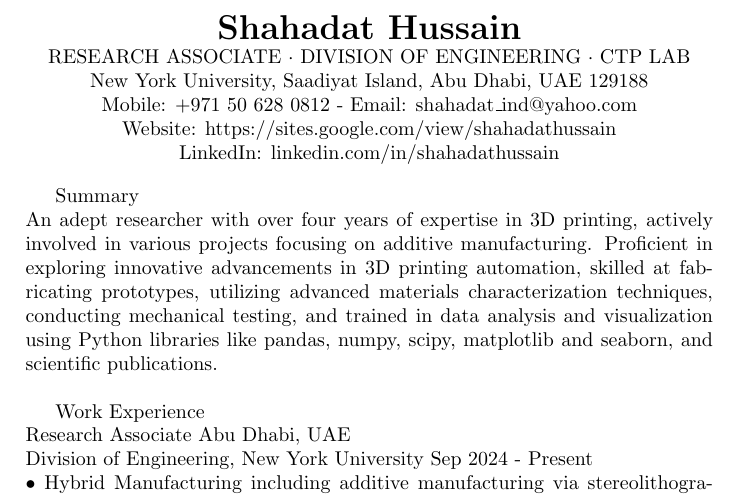
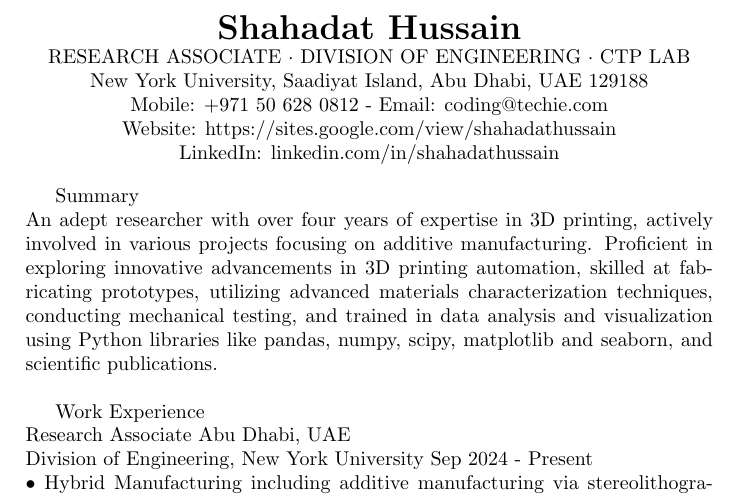
Before and after one commit to drshahadathussain/practicing_git, a LaTeX CV (resume.tex): part of page 1 of 3, cut so that both start at the same text. Compiled offline with pdfLaTeX.

Commit message:
changed the email ID

```diff
--- a/resume.tex
+++ b/resume.tex
@@ -9,7 +9,7 @@
 RESEARCH ASSOCIATE · DIVISION OF ENGINEERING · CTP LAB\\
 New York University, Saadiyat Island, Abu Dhabi, UAE 129188\\
 
-Mobile: +971 50 628 0812 - Email: shahadat\_ind@yahoo.com\\
+Mobile: +971 50 628 0812 - Email: coding@techie.com\\
 Website: https://sites.google.com/view/shahadathussain\\
 LinkedIn: linkedin.com/in/shahadathussain\\
 
```
